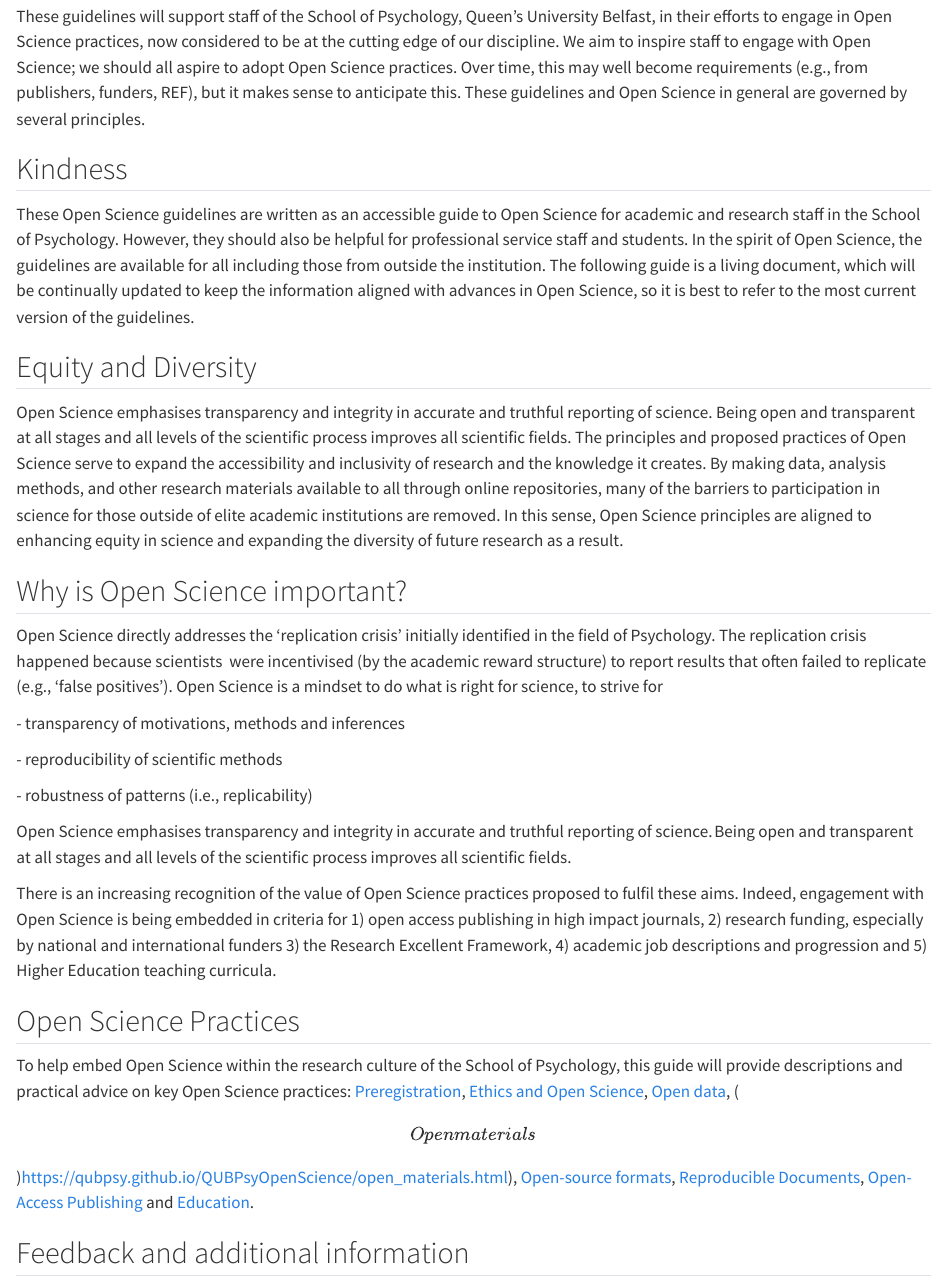
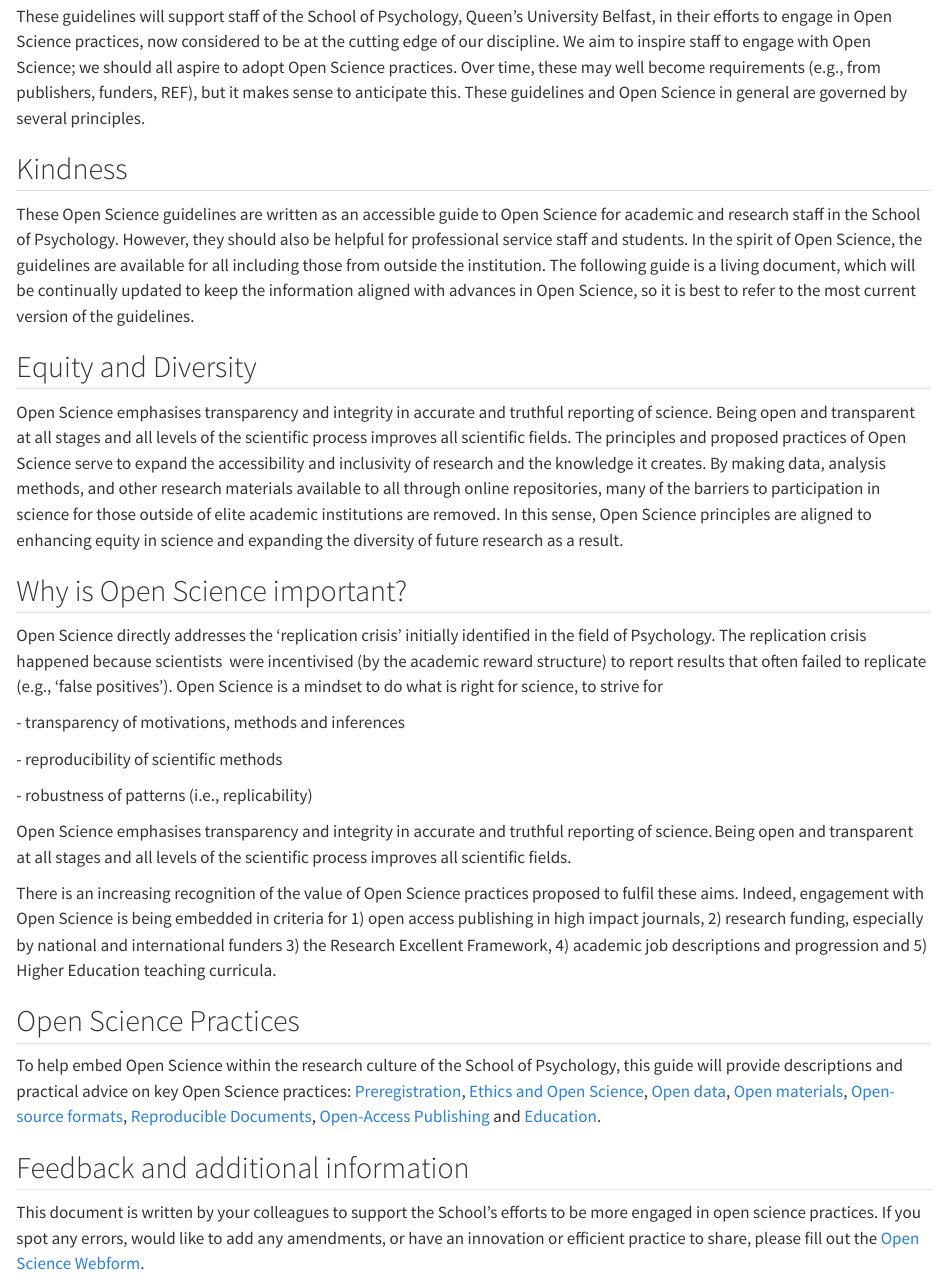
Before and after one commit to QUBPsy/QUBPsyOpenScience, a Quarto document (intro.qmd): the page in a window 1100 px wide, from 100 px down before the commit and from 60 px down after it, so that both start at the same text. Rendered offline with R 4.5, knitr and Pandoc in place of Quarto, with nearby package versions.

Commit message:
reupload after pull/push issue corrected intro.cm

```diff
--- a/intro.qmd
+++ b/intro.qmd
@@ -1,8 +1,6 @@
 # Principles  {#Principles .unnumbered}
 
-
-
-These guidelines will support staff of the School of Psychology, Queen's University Belfast, in their efforts to engage in Open Science practices, now considered to be at the cutting edge of our discipline. We aim to inspire staff to engage with Open Science; we should all aspire to adopt Open Science practices. Over time, this may well become requirements (e.g., from publishers, funders, REF), but it makes sense to anticipate this. These guidelines and Open Science in general are governed by several principles.
+These guidelines will support staff of the School of Psychology, Queen's University Belfast, in their efforts to engage in Open Science practices, now considered to be at the cutting edge of our discipline. We aim to inspire staff to engage with Open Science; we should all aspire to adopt Open Science practices. Over time, these may well become requirements (e.g., from publishers, funders, REF), but it makes sense to anticipate this. These guidelines and Open Science in general are governed by several principles.
 
 ## Kindness
 
@@ -28,7 +26,7 @@ There is an increasing recognition of the value of Open Science practices propos
 
 ## Open Science Practices
 
-To help embed Open Science within the research culture of the School of Psychology, this guide will provide descriptions and practical advice on key Open Science practices: [Preregistration](https://qubpsy.github.io/QUBPsyOpenScience/preregistration.html), [Ethics and Open Science](https://qubpsy.github.io/QUBPsyOpenScience/ethics.html), [Open data](https://qubpsy.github.io/QUBPsyOpenScience/open_data.html), (\[Open materials\])https://qubpsy.github.io/QUBPsyOpenScience/open_materials.html), [Open-source formats](https://qubpsy.github.io/QUBPsyOpenScience/open_source_formats.html), [Reproducible Documents](https://qubpsy.github.io/QUBPsyOpenScience/reproducible_documents.html), [Open-Access Publishing](https://qubpsy.github.io/QUBPsyOpenScience/open-access_publishing.html) and [Education](https://qubpsy.github.io/QUBPsyOpenScience/education.html).
+To help embed Open Science within the research culture of the School of Psychology, this guide will provide descriptions and practical advice on key Open Science practices: [Preregistration](https://qubpsy.github.io/QUBPsyOpenScience/preregistration.html), [Ethics and Open Science](https://qubpsy.github.io/QUBPsyOpenScience/ethics.html), [Open data](https://qubpsy.github.io/QUBPsyOpenScience/open_data.html), [Open materials](https://qubpsy.github.io/QUBPsyOpenScience/open_materials.html), [Open-source formats](https://qubpsy.github.io/QUBPsyOpenScience/open_source_formats.html), [Reproducible Documents](https://qubpsy.github.io/QUBPsyOpenScience/reproducible_documents.html), [Open-Access Publishing](https://qubpsy.github.io/QUBPsyOpenScience/open-access_publishing.html) and [Education](https://qubpsy.github.io/QUBPsyOpenScience/education.html).
 
 ## Feedback and additional information
 
```
Also changed, not shown: docs/search.json, 27 other files.
